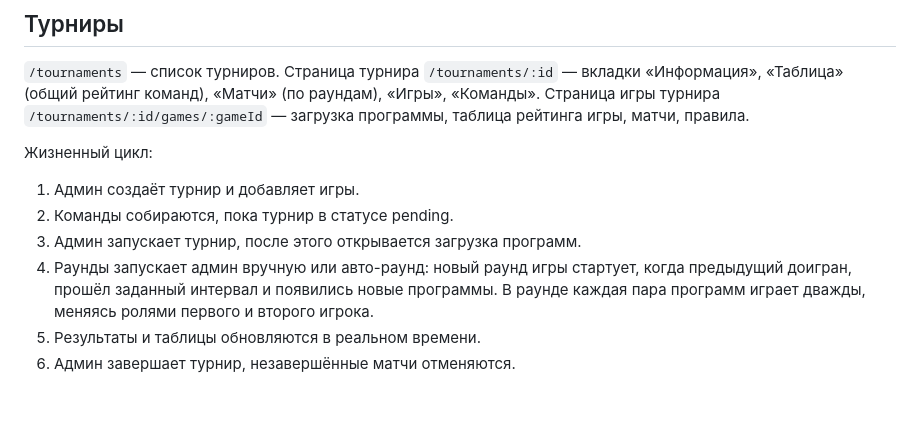
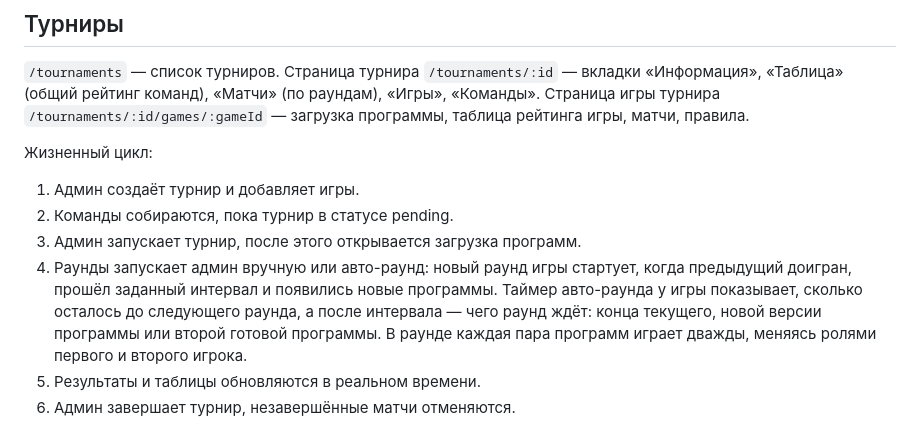
Before and after one commit to 4RH1T3CT0R7/TJudge, a Markdown page: docs/USER_GUIDE.md, the part around the change. Rendered like a GitHub page; blank space fills up the shorter version.

Commit message:
описание таймера авто-раунда в руководстве

```diff
--- a/docs/USER_GUIDE.md
+++ b/docs/USER_GUIDE.md
@@ -34,7 +34,7 @@
 1. Админ создаёт турнир и добавляет игры.
 2. Команды собираются, пока турнир в статусе pending.
 3. Админ запускает турнир, после этого открывается загрузка программ.
-4. Раунды запускает админ вручную или авто-раунд: новый раунд игры стартует, когда предыдущий доигран, прошёл заданный интервал и появились новые программы. В раунде каждая пара программ играет дважды, меняясь ролями первого и второго игрока.
+4. Раунды запускает админ вручную или авто-раунд: новый раунд игры стартует, когда предыдущий доигран, прошёл заданный интервал и появились новые программы. Таймер авто-раунда у игры показывает, сколько осталось до следующего раунда, а после интервала — чего раунд ждёт: конца текущего, новой версии программы или второй готовой программы. В раунде каждая пара программ играет дважды, меняясь ролями первого и второго игрока.
 5. Результаты и таблицы обновляются в реальном времени.
 6. Админ завершает турнир, незавершённые матчи отменяются.
 
```
